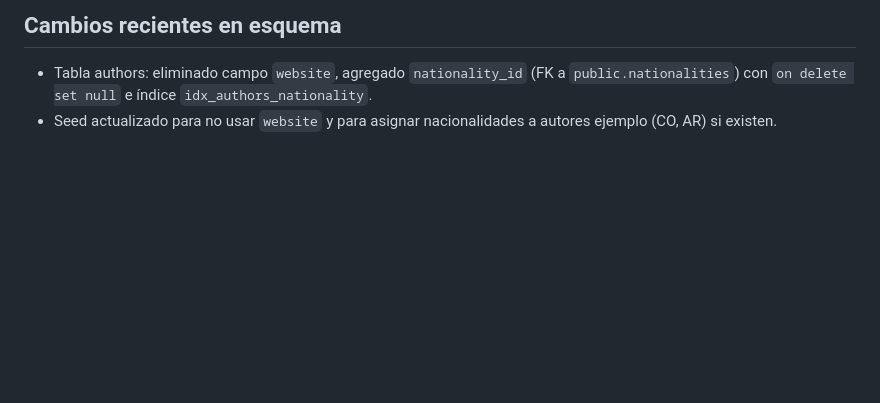
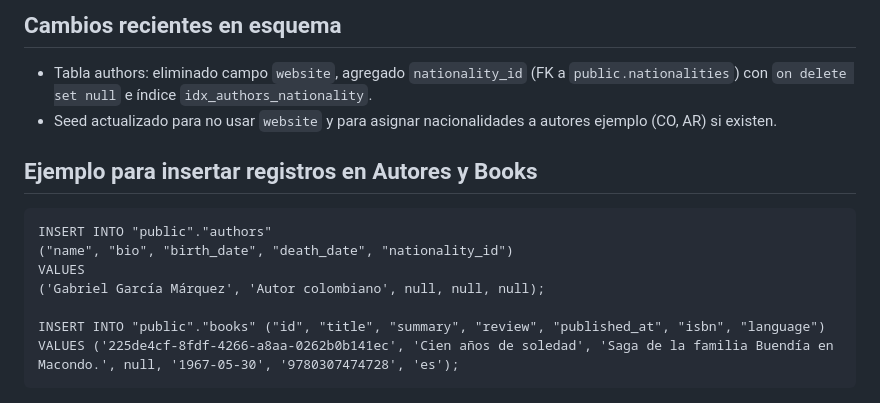
Before and after one commit to joseluiszamora/punto-lector, a Markdown page: supabase/README.md, the part around the change. Drawn GitHub-style; blank space fills up the shorter version.

Commit message:
agregar sql de insercion de aauthors y books en el readme

````diff
--- a/supabase/README.md
+++ b/supabase/README.md
@@ -199,3 +199,14 @@ Ejemplo de `filters`:
 
 - Tabla authors: eliminado campo `website`, agregado `nationality_id` (FK a `public.nationalities`) con `on delete set null` e índice `idx_authors_nationality`.
 - Seed actualizado para no usar `website` y para asignar nacionalidades a autores ejemplo (CO, AR) si existen.
+
+## Ejemplo para insertar registros en Autores y Books
+
+```
+INSERT INTO "public"."authors"
+("name", "bio", "birth_date", "death_date", "nationality_id")
+VALUES
+('Gabriel García Márquez', 'Autor colombiano', null, null, null);
+
+INSERT INTO "public"."books" ("id", "title", "summary", "review", "published_at", "isbn", "language") VALUES ('225de4cf-8fdf-4266-a8aa-0262b0b141ec', 'Cien años de soledad', 'Saga de la familia Buendía en Macondo.', null, '1967-05-30', '9780307474728', 'es');
+```
````
